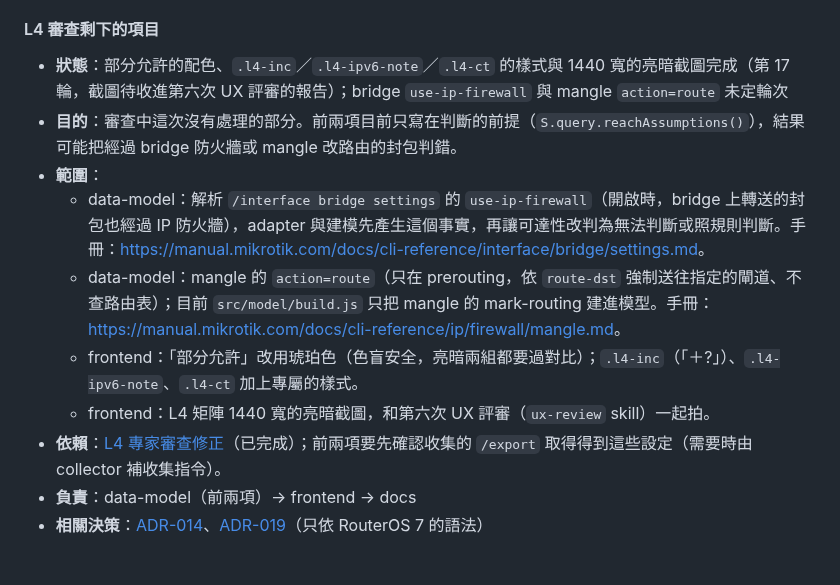
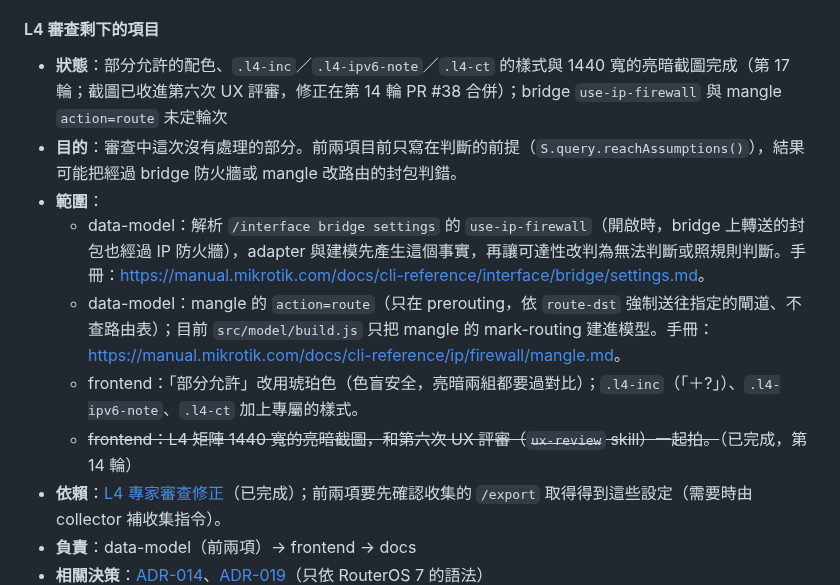
Before and after one commit to sinnoken/topo-mikrotik, a Markdown page: docs/路線圖.md, the part around the change. Rendered like a GitHub page; blank space fills up the shorter version.

Commit message:
docs: 路線圖：第六次 UX 評審與 L4 1440 截圖已完成（第 14 輪）
Co-Authored-By: Claude Opus 5.5 <noreply@anthropic.com>

```diff
--- a/docs/路線圖.md
+++ b/docs/路線圖.md
@@ -344,13 +344,13 @@
 
 #### L4 審查剩下的項目
 
-- **狀態**：部分允許的配色、`.l4-inc`／`.l4-ipv6-note`／`.l4-ct` 的樣式與 1440 寬的亮暗截圖完成（第 17 輪，截圖待收進第六次 UX 評審的報告）；bridge `use-ip-firewall` 與 mangle `action=route` 未定輪次
+- **狀態**：部分允許的配色、`.l4-inc`／`.l4-ipv6-note`／`.l4-ct` 的樣式與 1440 寬的亮暗截圖完成（第 17 輪；截圖已收進第六次 UX 評審，修正在第 14 輪 PR #38 合併）；bridge `use-ip-firewall` 與 mangle `action=route` 未定輪次
 - **目的**：審查中這次沒有處理的部分。前兩項目前只寫在判斷的前提（`S.query.reachAssumptions()`），結果可能把經過 bridge 防火牆或 mangle 改路由的封包判錯。
 - **範圍**：
   - data-model：解析 `/interface bridge settings` 的 `use-ip-firewall`（開啟時，bridge 上轉送的封包也經過 IP 防火牆），adapter 與建模先產生這個事實，再讓可達性改判為無法判斷或照規則判斷。手冊：<https://manual.mikrotik.com/docs/cli-reference/interface/bridge/settings.md>。
   - data-model：mangle 的 `action=route`（只在 prerouting，依 `route-dst` 強制送往指定的閘道、不查路由表）；目前 `src/model/build.js` 只把 mangle 的 mark-routing 建進模型。手冊：<https://manual.mikrotik.com/docs/cli-reference/ip/firewall/mangle.md>。
   - frontend：「部分允許」改用琥珀色（色盲安全，亮暗兩組都要過對比）；`.l4-inc`（「＋?」）、`.l4-ipv6-note`、`.l4-ct` 加上專屬的樣式。
-  - frontend：L4 矩陣 1440 寬的亮暗截圖，和第六次 UX 評審（`ux-review` skill）一起拍。
+  - ~~frontend：L4 矩陣 1440 寬的亮暗截圖，和第六次 UX 評審（`ux-review` skill）一起拍。~~（已完成，第 14 輪）
 - **依賴**：[L4 專家審查修正](#l4-專家審查修正)（已完成）；前兩項要先確認收集的 `/export` 取得得到這些設定（需要時由 collector 補收集指令）。
 - **負責**：data-model（前兩項）→ frontend → docs
 - **相關決策**：[ADR-014](架構決策/014-L4-zone矩陣在查詢時計算.md)、[ADR-019](架構決策/019-支援範圍RouterOS7以上.md)（只依 RouterOS 7 的語法）
```
